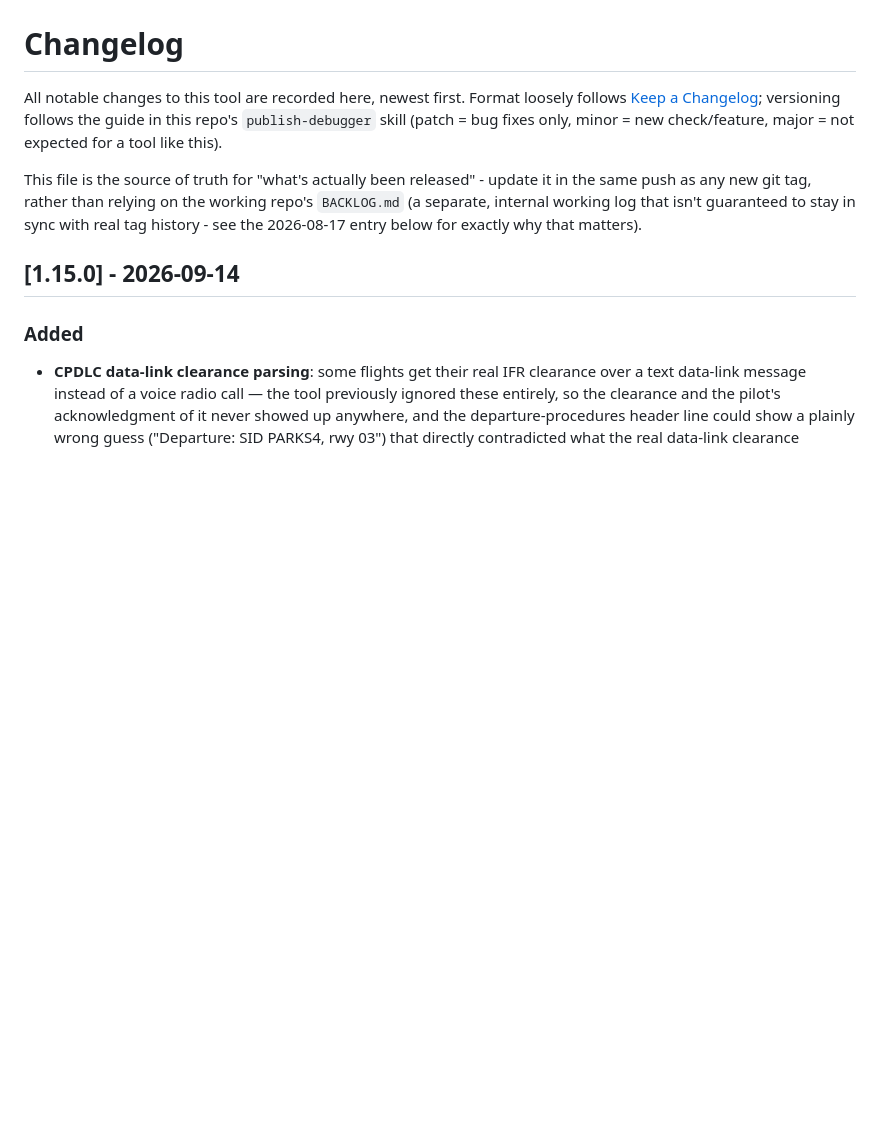
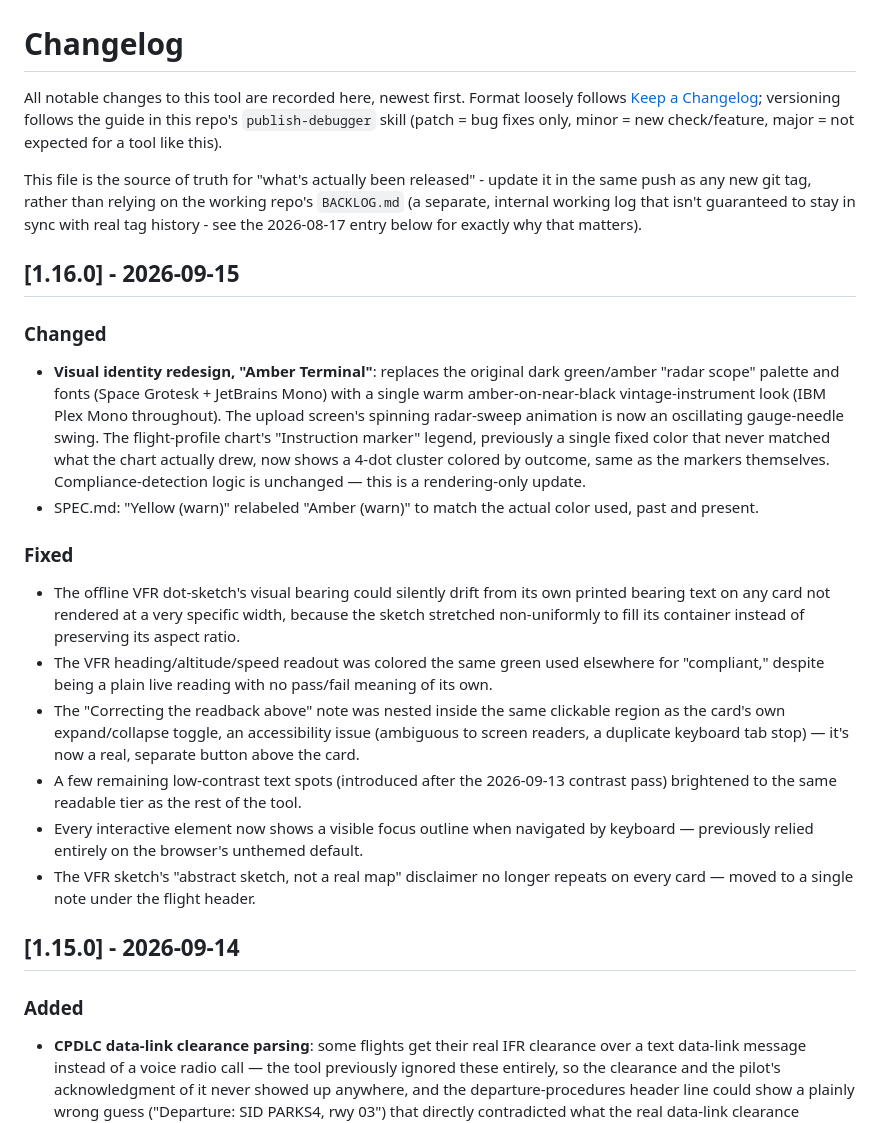
Before and after one commit to Michuru/atc-compliance-debugger, a Markdown page: CHANGELOG.md, the part around the change. Rendered like a GitHub page; blank space fills up the shorter version.

Commit message:
CHANGELOG.md: v1.16.0 entry - Amber Terminal redesign + 7 design-review fixes
Co-Authored-By: Claude Sonnet 5 <noreply@anthropic.com>
Claude-Session: https://claude.ai/code/session_0155BeVtjejzGzFUn5Q42p4L

```diff
--- a/CHANGELOG.md
+++ b/CHANGELOG.md
@@ -3,6 +3,20 @@
 All notable changes to this tool are recorded here, newest first. Format loosely follows [Keep a Changelog](https://keepachangelog.com/); versioning follows the guide in this repo's `publish-debugger` skill (patch = bug fixes only, minor = new check/feature, major = not expected for a tool like this).
 
 This file is the source of truth for "what's actually been released" - update it in the same push as any new git tag, rather than relying on the working repo's `BACKLOG.md` (a separate, internal working log that isn't guaranteed to stay in sync with real tag history - see the 2026-08-17 entry below for exactly why that matters).
+
+## [1.16.0] - 2026-09-15
+
+### Changed
+- **Visual identity redesign, "Amber Terminal"**: replaces the original dark green/amber "radar scope" palette and fonts (Space Grotesk + JetBrains Mono) with a single warm amber-on-near-black vintage-instrument look (IBM Plex Mono throughout). The upload screen's spinning radar-sweep animation is now an oscillating gauge-needle swing. The flight-profile chart's "Instruction marker" legend, previously a single fixed color that never matched what the chart actually drew, now shows a 4-dot cluster colored by outcome, same as the markers themselves. Compliance-detection logic is unchanged — this is a rendering-only update.
+- SPEC.md: "Yellow (warn)" relabeled "Amber (warn)" to match the actual color used, past and present.
+
+### Fixed
+- The offline VFR dot-sketch's visual bearing could silently drift from its own printed bearing text on any card not rendered at a very specific width, because the sketch stretched non-uniformly to fill its container instead of preserving its aspect ratio.
+- The VFR heading/altitude/speed readout was colored the same green used elsewhere for "compliant," despite being a plain live reading with no pass/fail meaning of its own.
+- The "Correcting the readback above" note was nested inside the same clickable region as the card's own expand/collapse toggle, an accessibility issue (ambiguous to screen readers, a duplicate keyboard tab stop) — it's now a real, separate button above the card.
+- A few remaining low-contrast text spots (introduced after the 2026-09-13 contrast pass) brightened to the same readable tier as the rest of the tool.
+- Every interactive element now shows a visible focus outline when navigated by keyboard — previously relied entirely on the browser's unthemed default.
+- The VFR sketch's "abstract sketch, not a real map" disclaimer no longer repeats on every card — moved to a single note under the flight header.
 
 ## [1.15.0] - 2026-09-14
 
```
